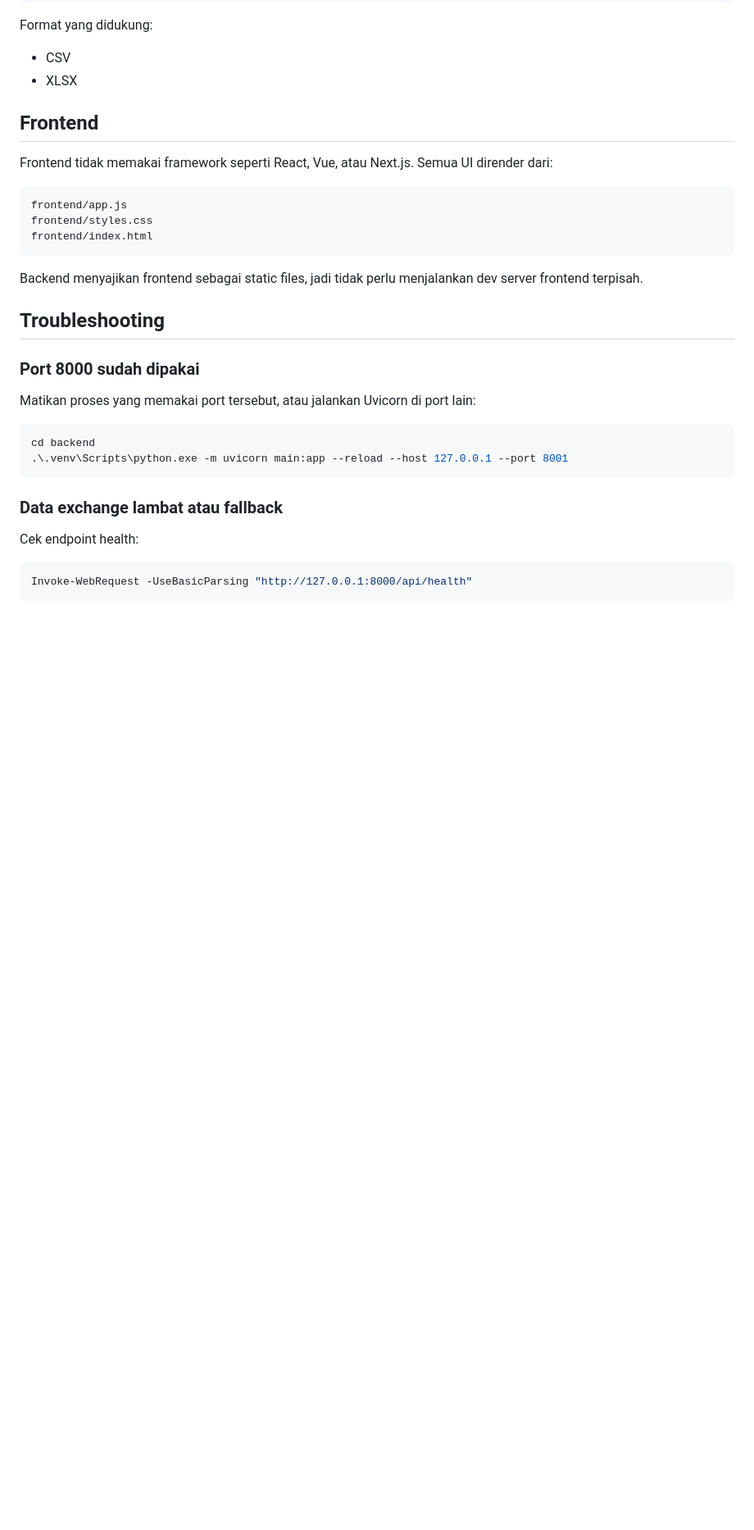
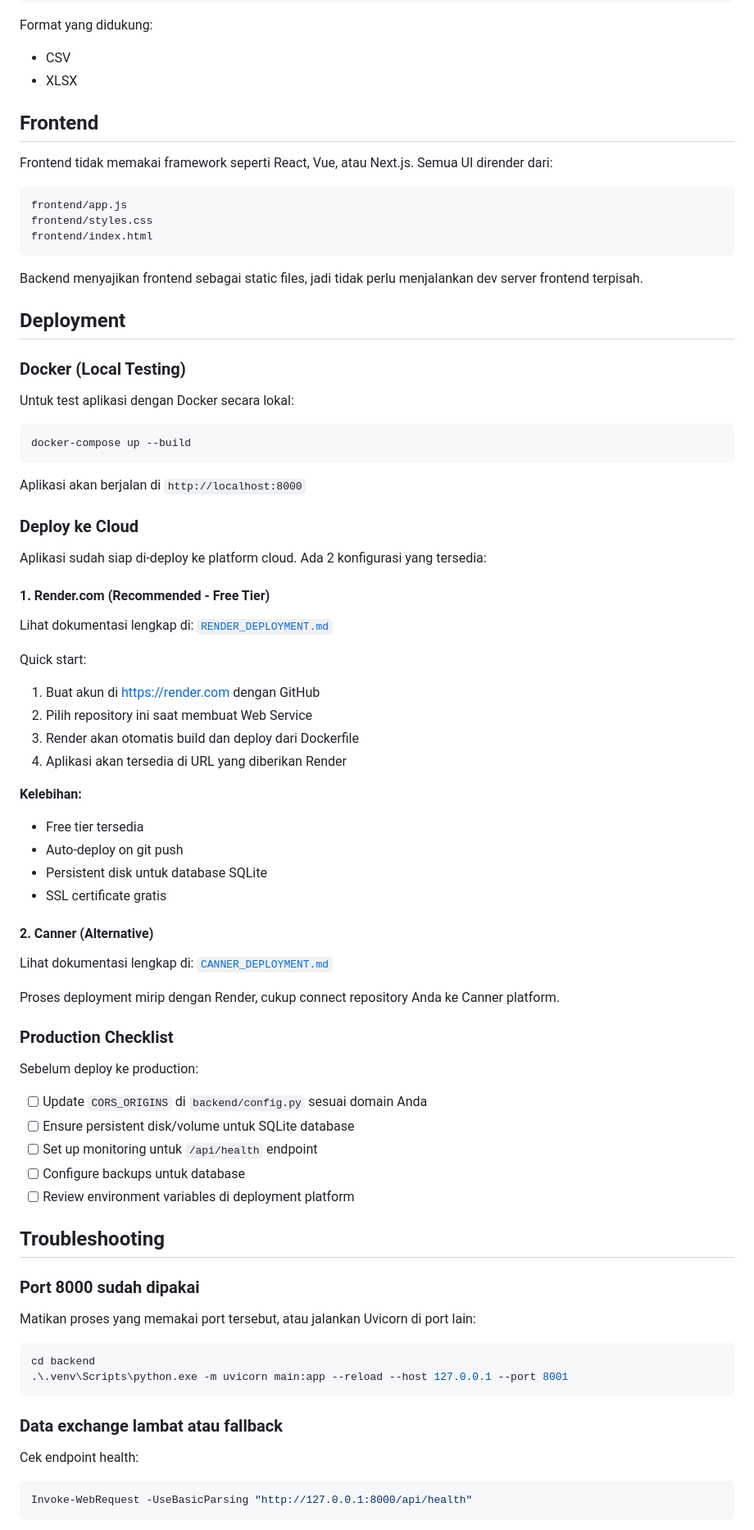
Before and after one commit to davisbagus47-stack/crypto-market-maker, a Markdown page: README.md, the part around one of its changes. Shown at 82% size. Drawn GitHub-style; blank space fills up the shorter version.

Commit message:
Update README with deployment section

````diff
--- a/README.md
+++ b/README.md
@@ -171,6 +175,54 @@ frontend/index.html
 
 Backend menyajikan frontend sebagai static files, jadi tidak perlu menjalankan dev server frontend terpisah.
 
+## Deployment
+
+### Docker (Local Testing)
+
+Untuk test aplikasi dengan Docker secara lokal:
+
+```bash
+docker-compose up --build
+```
+
+Aplikasi akan berjalan di `http://localhost:8000`
+
+### Deploy ke Cloud
+
+Aplikasi sudah siap di-deploy ke platform cloud. Ada 2 konfigurasi yang tersedia:
+
+#### 1. **Render.com** (Recommended - Free Tier)
+
+Lihat dokumentasi lengkap di: [`RENDER_DEPLOYMENT.md`](./RENDER_DEPLOYMENT.md)
+
+Quick start:
+1. Buat akun di https://render.com dengan GitHub
+2. Pilih repository ini saat membuat Web Service
+3. Render akan otomatis build dan deploy dari Dockerfile
+4. Aplikasi akan tersedia di URL yang diberikan Render
+
+**Kelebihan:**
+- Free tier tersedia
+- Auto-deploy on git push
+- Persistent disk untuk database SQLite
+- SSL certificate gratis
+
+#### 2. **Canner** (Alternative)
+
+Lihat dokumentasi lengkap di: [`CANNER_DEPLOYMENT.md`](./CANNER_DEPLOYMENT.md)
+
+Proses deployment mirip dengan Render, cukup connect repository Anda ke Canner platform.
+
+### Production Checklist
+
+Sebelum deploy ke production:
+
+- [ ] Update `CORS_ORIGINS` di `backend/config.py` sesuai domain Anda
+- [ ] Ensure persistent disk/volume untuk SQLite database
+- [ ] Set up monitoring untuk `/api/health` endpoint
+- [ ] Configure backups untuk database
+- [ ] Review environment variables di deployment platform
+
 ## Troubleshooting
 
 ### Port 8000 sudah dipakai
````
Also changed, not shown: other parts of README.md (+15 -2 lines).
